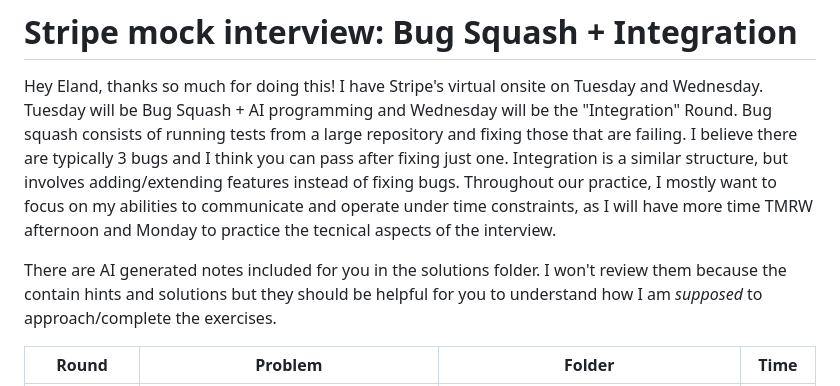
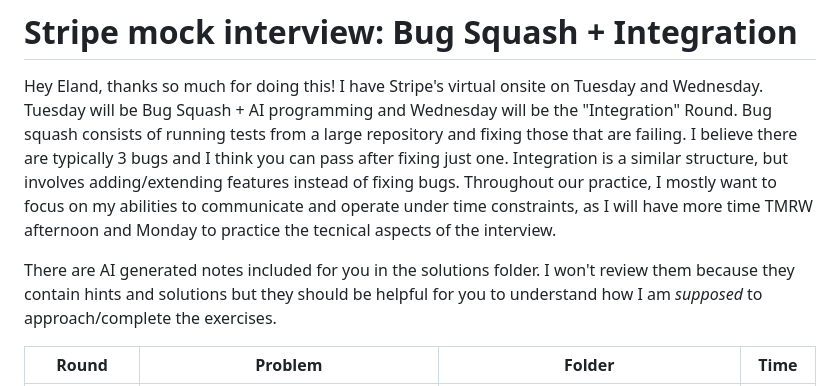
Before and after one commit to hendersonBare/mock-interview, a Markdown page: README.md, the part around the change. Rendered like a GitHub page.

Commit message:
Fix typos and formatting in README.md

```diff
--- a/README.md
+++ b/README.md
@@ -2,7 +2,7 @@
 
 Hey Eland, thanks so much for doing this! I have Stripe's virtual onsite on Tuesday and Wednesday. Tuesday will be Bug Squash + AI programming and Wednesday will be the "Integration" Round. Bug squash consists of running tests from a large repository and fixing those that are failing. I believe there are typically 3 bugs and I think you can pass after fixing just one. Integration is a similar structure, but involves adding/extending features instead of fixing bugs. Throughout our practice, I mostly want to focus on my abilities to communicate and operate under time constraints, as I will have more time TMRW afternoon and Monday to practice the tecnical aspects of the interview.
 
-There are AI generated notes included for you in the solutions folder. I won't review them because the contain hints and solutions but they should be helpful for you to understand how I am *supposed* to approach/complete the exercises.
+There are AI generated notes included for you in the solutions folder. I won't review them because they contain hints and solutions but they should be helpful for you to understand how I am *supposed* to approach/complete the exercises.
 
 | Round | Problem | Folder | Time |
 |---|---|---|---|
```
